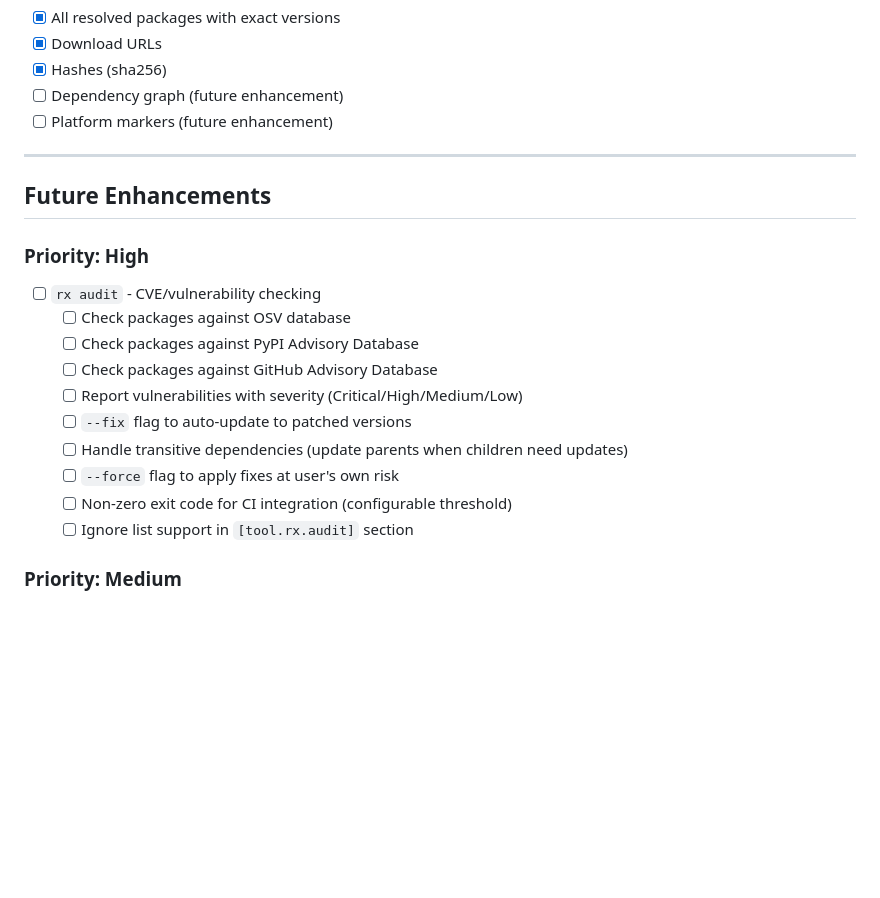
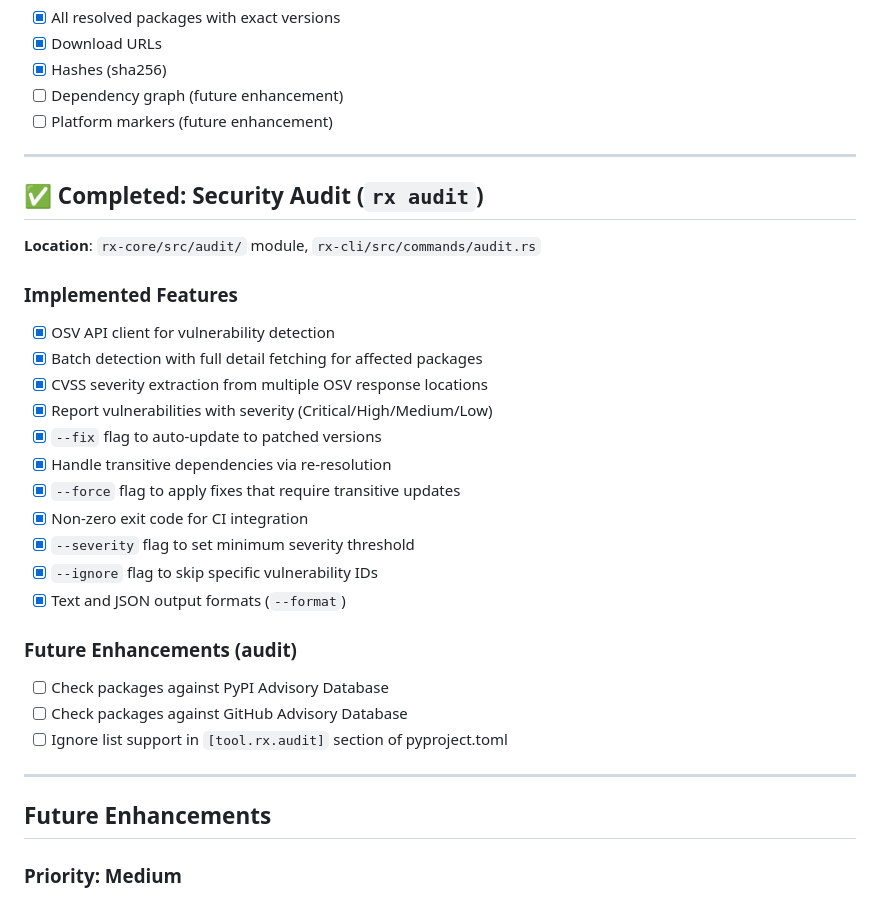
Before and after one commit to get-rx/rx-pro, a Markdown page: TODO.md, the part around the change. GitHub-like rendering; blank space fills up the shorter version.

Commit message:
Update TODO.md: mark rx audit as complete

```diff
--- a/TODO.md
+++ b/TODO.md
@@ -72,20 +72,33 @@ TOML format with:
 
 ---
 
+## ✅ Completed: Security Audit (`rx audit`)
+
+**Location**: `rx-core/src/audit/` module, `rx-cli/src/commands/audit.rs`
+
+### Implemented Features
+
+- [x] OSV API client for vulnerability detection
+- [x] Batch detection with full detail fetching for affected packages
+- [x] CVSS severity extraction from multiple OSV response locations
+- [x] Report vulnerabilities with severity (Critical/High/Medium/Low)
+- [x] `--fix` flag to auto-update to patched versions
+- [x] Handle transitive dependencies via re-resolution
+- [x] `--force` flag to apply fixes that require transitive updates
+- [x] Non-zero exit code for CI integration
+- [x] `--severity` flag to set minimum severity threshold
+- [x] `--ignore` flag to skip specific vulnerability IDs
+- [x] Text and JSON output formats (`--format`)
+
+### Future Enhancements (audit)
+
+- [ ] Check packages against PyPI Advisory Database
+- [ ] Check packages against GitHub Advisory Database
+- [ ] Ignore list support in `[tool.rx.audit]` section of pyproject.toml
+
+---
+
 ## Future Enhancements
-
-### Priority: High
-
-- [ ] `rx audit` - CVE/vulnerability checking
-  - [ ] Check packages against OSV database
-  - [ ] Check packages against PyPI Advisory Database
-  - [ ] Check packages against GitHub Advisory Database
-  - [ ] Report vulnerabilities with severity (Critical/High/Medium/Low)
-  - [ ] `--fix` flag to auto-update to patched versions
-  - [ ] Handle transitive dependencies (update parents when children need updates)
-  - [ ] `--force` flag to apply fixes at user's own risk
-  - [ ] Non-zero exit code for CI integration (configurable threshold)
-  - [ ] Ignore list support in `[tool.rx.audit]` section
 
 ### Priority: Medium
 
```
